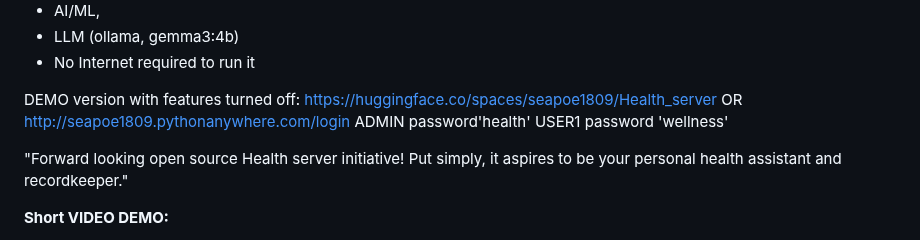
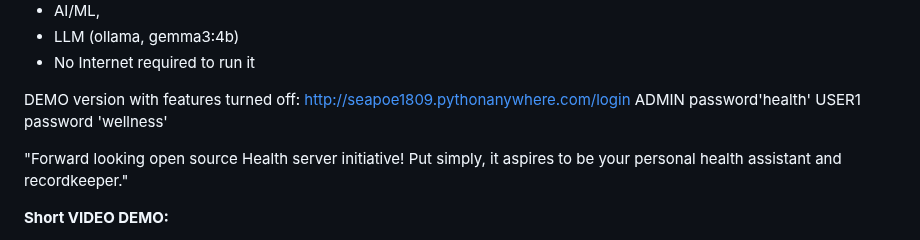
Before and after one commit to seapoe1809/Health_server, a Markdown page: README.md, the part around the change. Rendered like a GitHub page.

```diff
--- a/README.md
+++ b/README.md
@@ -30,7 +30,7 @@ Imagine having your health records from 5 years ago at your fingertips! 🗂️
 - LLM (ollama, gemma3:4b)
 - No Internet required to run it
 
-DEMO version with features turned off: https://huggingface.co/spaces/seapoe1809/Health_server OR http://seapoe1809.pythonanywhere.com/login
+DEMO version with features turned off:  http://seapoe1809.pythonanywhere.com/login
 ADMIN
 password'health'
 USER1
```
